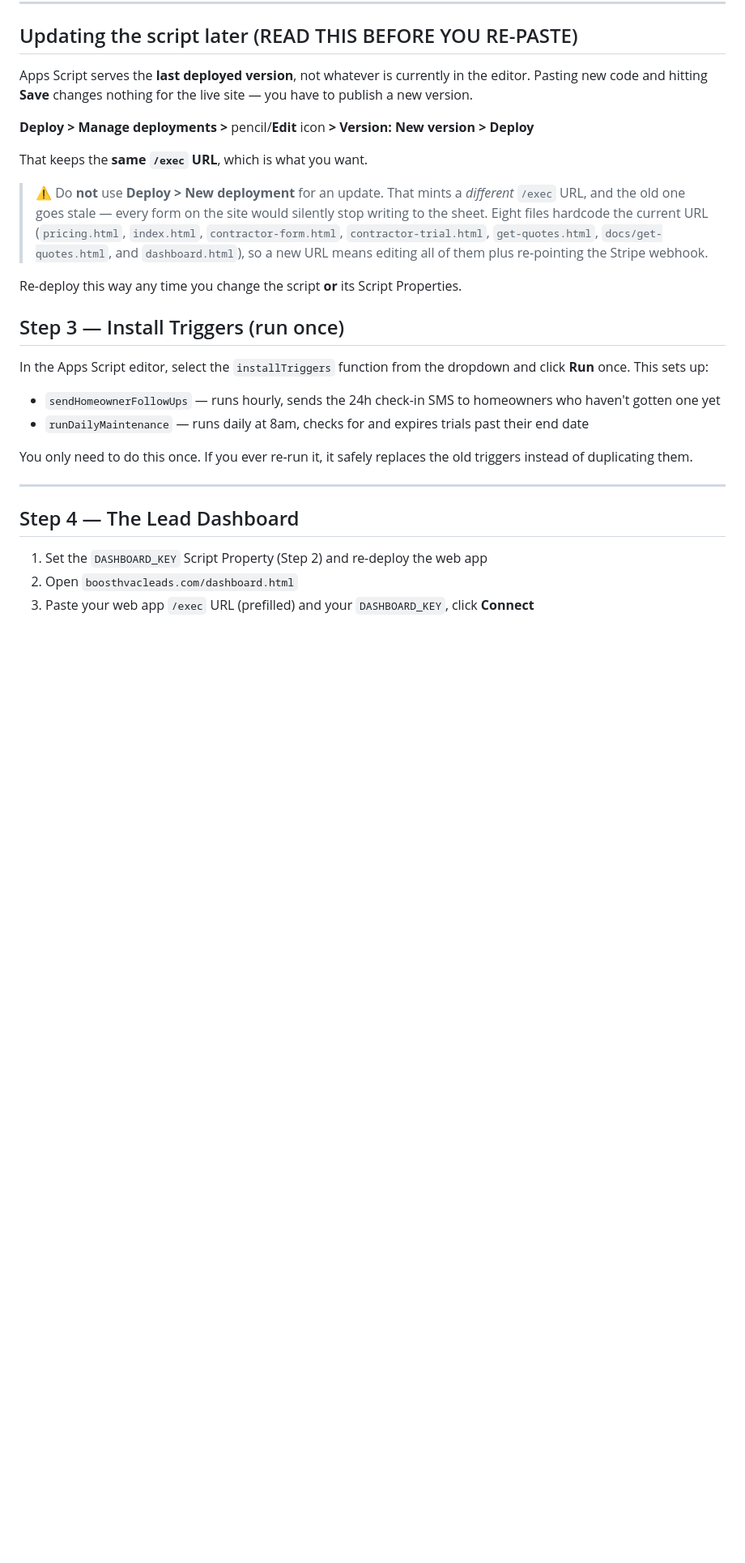
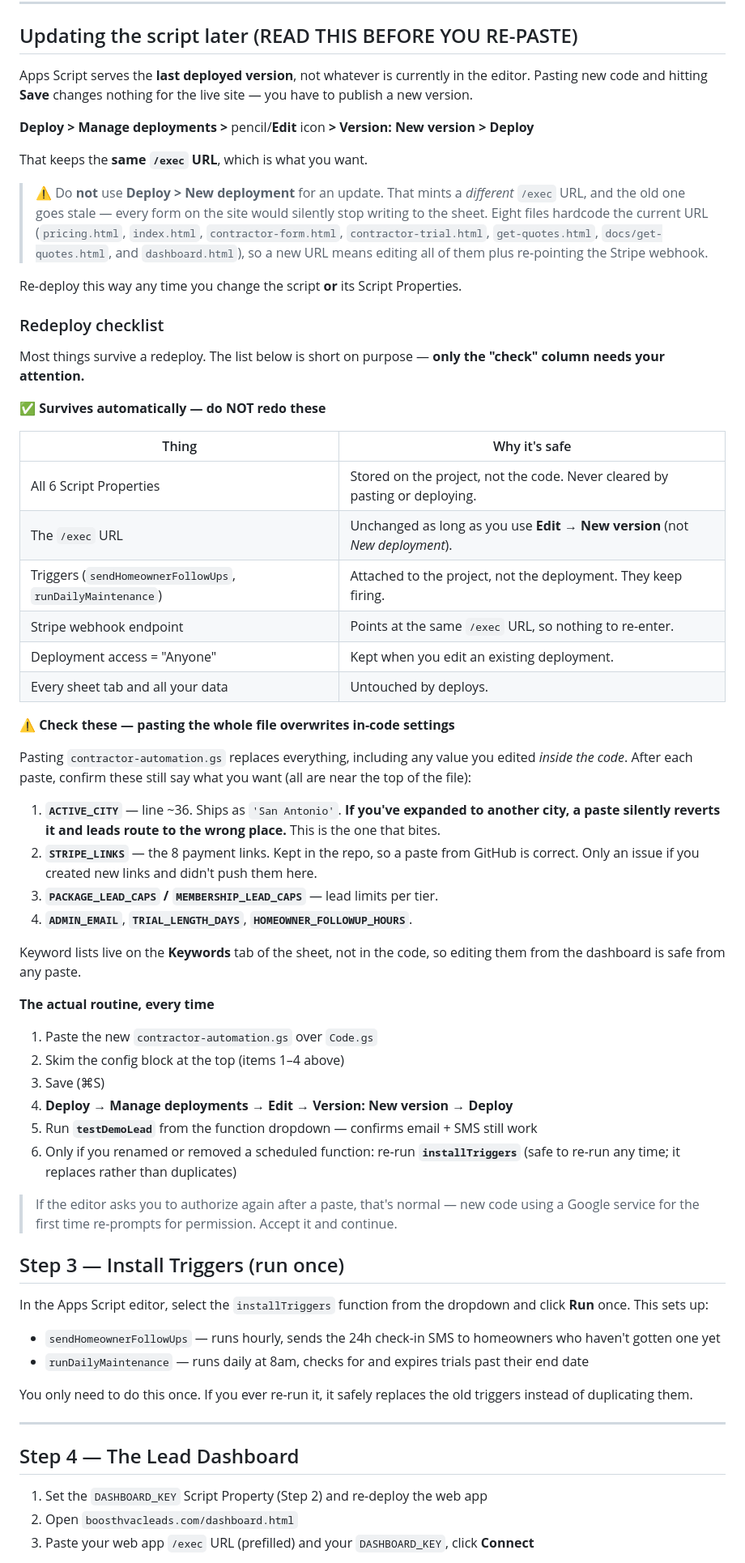
Before and after one commit to CoderBeau/Hvac-Flow-Solutions-, a Markdown page: automation/SETUP.md, the part around the change. Shown at 81% size. Rendered like a GitHub page; blank space fills up the shorter version.

Commit message:
Document what survives an Apps Script redeploy and what a paste overwrites
Adds a redeploy checklist to SETUP.md. Splits it into what carries over on
its own — Script Properties, the /exec URL, project triggers, the Stripe
webhook, the "Anyone" access setting, and all sheet data — and the short
list that actually needs checking.

The risk isn't the deployment, it's the paste: replacing the whole file
also replaces any value edited inside the code. ACTIVE_CITY is called out
specifically, since it ships as 'San Antonio' and a paste would silently
revert an expansion and route leads to the wrong city.

Ends with the six-step routine, including running testDemoLead to confirm
email and SMS after each deploy, and notes that installTriggers is only
needed if a scheduled function was renamed or removed.

Co-Authored-By: Claude Opus 5 <noreply@anthropic.com>
Claude-Session: https://claude.ai/code/session_01Pwqq9r9L9tnHmCRpxyGR6r

```diff
--- a/automation/SETUP.md
+++ b/automation/SETUP.md
@@ -233,6 +233,52 @@ That keeps the **same `/exec` URL**, which is what you want.
 
 Re-deploy this way any time you change the script **or** its Script Properties.
 
+### Redeploy checklist
+
+Most things survive a redeploy. The list below is short on purpose — **only the "check" column
+needs your attention.**
+
+**✅ Survives automatically — do NOT redo these**
+
+| Thing | Why it's safe |
+|---|---|
+| All 6 Script Properties | Stored on the project, not the code. Never cleared by pasting or deploying. |
+| The `/exec` URL | Unchanged as long as you use **Edit → New version** (not *New deployment*). |
+| Triggers (`sendHomeownerFollowUps`, `runDailyMaintenance`) | Attached to the project, not the deployment. They keep firing. |
+| Stripe webhook endpoint | Points at the same `/exec` URL, so nothing to re-enter. |
+| Deployment access = "Anyone" | Kept when you edit an existing deployment. |
+| Every sheet tab and all your data | Untouched by deploys. |
+
+**⚠️ Check these — pasting the whole file overwrites in-code settings**
+
+Pasting `contractor-automation.gs` replaces everything, including any value you edited
+*inside the code*. After each paste, confirm these still say what you want (all are near
+the top of the file):
+
+1. **`ACTIVE_CITY`** — line ~36. Ships as `'San Antonio'`. **If you've expanded to another
+   city, a paste silently reverts it and leads route to the wrong place.** This is the one
+   that bites.
+2. **`STRIPE_LINKS`** — the 8 payment links. Kept in the repo, so a paste from GitHub is
+   correct. Only an issue if you created new links and didn't push them here.
+3. **`PACKAGE_LEAD_CAPS` / `MEMBERSHIP_LEAD_CAPS`** — lead limits per tier.
+4. **`ADMIN_EMAIL`**, **`TRIAL_LENGTH_DAYS`**, **`HOMEOWNER_FOLLOWUP_HOURS`**.
+
+Keyword lists live on the **Keywords** tab of the sheet, not in the code, so editing them
+from the dashboard is safe from any paste.
+
+**The actual routine, every time**
+
+1. Paste the new `contractor-automation.gs` over `Code.gs`
+2. Skim the config block at the top (items 1–4 above)
+3. Save (⌘S)
+4. **Deploy → Manage deployments → Edit → Version: New version → Deploy**
+5. Run **`testDemoLead`** from the function dropdown — confirms email + SMS still work
+6. Only if you renamed or removed a scheduled function: re-run **`installTriggers`**
+   (safe to re-run any time; it replaces rather than duplicates)
+
+> If the editor asks you to authorize again after a paste, that's normal — new code using a
+> Google service for the first time re-prompts for permission. Accept it and continue.
+
 ## Step 3 — Install Triggers (run once)
 
 In the Apps Script editor, select the `installTriggers` function from the dropdown and click **Run** once. This sets up:
```
